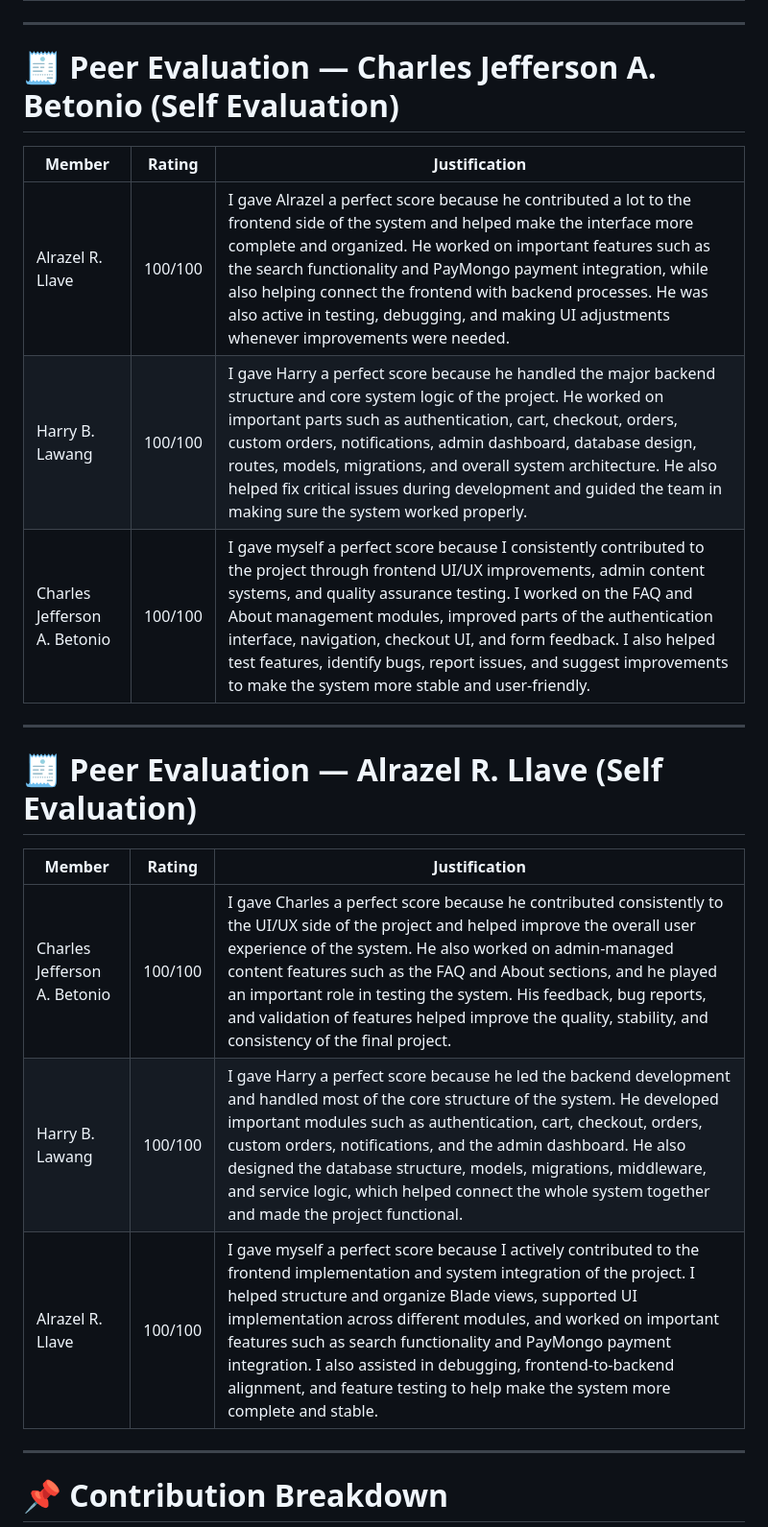
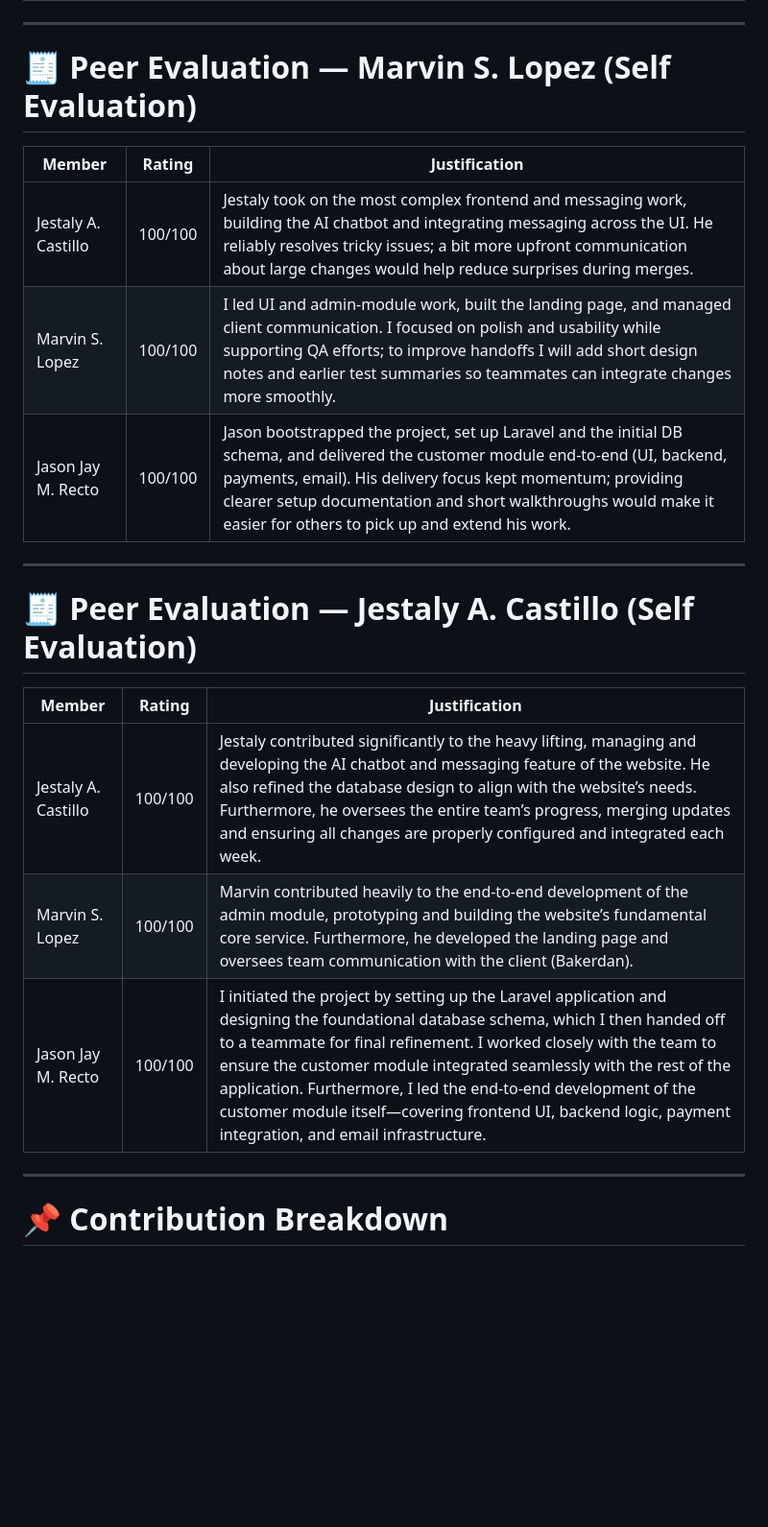
Before and after one commit to Rikitu03/BakerDan-Laravel-App, a Markdown page: README.md, the part around the change. Shown at 96% size. Drawn GitHub-style; blank space fills up the shorter version.

Commit message:
peer evaluation for lopez

```diff
--- a/README.md
+++ b/README.md
@@ -20,24 +20,22 @@
 
 ---
 
-# 🧾 Peer Evaluation — Charles Jefferson A. Betonio (Self Evaluation)
+# 🧾 Peer Evaluation — Marvin S. Lopez (Self Evaluation)
 
 | Member | Rating | Justification |
 |---|---|---|
-| Alrazel R. Llave | 100/100 | I gave Alrazel a perfect score because he contributed a lot to the frontend side of the system and helped make the interface more complete and organized. He worked on important features such as the search functionality and PayMongo payment integration, while also helping connect the frontend with backend processes. He was also active in testing, debugging, and making UI adjustments whenever improvements were needed. |
-| Harry B. Lawang | 100/100 | I gave Harry a perfect score because he handled the major backend structure and core system logic of the project. He worked on important parts such as authentication, cart, checkout, orders, custom orders, notifications, admin dashboard, database design, routes, models, migrations, and overall system architecture. He also helped fix critical issues during development and guided the team in making sure the system worked properly. |
-| Charles Jefferson A. Betonio | 100/100 | I gave myself a perfect score because I consistently contributed to the project through frontend UI/UX improvements, admin content systems, and quality assurance testing. I worked on the FAQ and About management modules, improved parts of the authentication interface, navigation, checkout UI, and form feedback. I also helped test features, identify bugs, report issues, and suggest improvements to make the system more stable and user-friendly. |
-
+| Jestaly A. Castillo | 100/100 | Jestaly took on the most complex frontend and messaging work, building the AI chatbot and integrating messaging across the UI. He reliably resolves tricky issues; a bit more upfront communication about large changes would help reduce surprises during merges. |
+| Marvin S. Lopez | 100/100 | I led UI and admin-module work, built the landing page, and managed client communication. I focused on polish and usability while supporting QA efforts; to improve handoffs I will add short design notes and earlier test summaries so teammates can integrate changes more smoothly. |
+| Jason Jay M. Recto | 100/100 | Jason bootstrapped the project, set up Laravel and the initial DB schema, and delivered the customer module end-to-end (UI, backend, payments, email). His delivery focus kept momentum; providing clearer setup documentation and short walkthroughs would make it easier for others to pick up and extend his work. |
 ---
 
-# 🧾 Peer Evaluation — Alrazel R. Llave (Self Evaluation)
+# 🧾 Peer Evaluation — Jestaly A. Castillo (Self Evaluation)
 
 | Member | Rating | Justification |
 |---|---|---|
-| Charles Jefferson A. Betonio | 100/100 | I gave Charles a perfect score because he contributed consistently to the UI/UX side of the project and helped improve the overall user experience of the system. He also worked on admin-managed content features such as the FAQ and About sections, and he played an important role in testing the system. His feedback, bug reports, and validation of features helped improve the quality, stability, and consistency of the final project. |
-| Harry B. Lawang | 100/100 | I gave Harry a perfect score because he led the backend development and handled most of the core structure of the system. He developed important modules such as authentication, cart, checkout, orders, custom orders, notifications, and the admin dashboard. He also designed the database structure, models, migrations, middleware, and service logic, which helped connect the whole system together and made the project functional. |
-| Alrazel R. Llave | 100/100 | I gave myself a perfect score because I actively contributed to the frontend implementation and system integration of the project. I helped structure and organize Blade views, supported UI implementation across different modules, and worked on important features such as search functionality and PayMongo payment integration. I also assisted in debugging, frontend-to-backend alignment, and feature testing to help make the system more complete and stable. |
-
+| Jestaly A. Castillo | 100/100 | Jestaly contributed significantly to the heavy lifting, managing and developing the AI chatbot and messaging feature of the website. He also refined the database design to align with the website’s needs. Furthermore, he oversees the entire team’s progress, merging updates and ensuring all changes are properly configured and integrated each week. |
+| Marvin S. Lopez | 100/100 | Marvin contributed heavily to the end-to-end development of the admin module, prototyping and building the website’s fundamental core service. Furthermore, he developed the landing page and oversees team communication with the client (Bakerdan). |
+| Jason Jay M. Recto | 100/100 | I initiated the project by setting up the Laravel application and designing the foundational database schema, which I then handed off to a teammate for final refinement. I worked closely with the team to ensure the customer module integrated seamlessly with the rest of the application. Furthermore, I led the end-to-end development of the customer module itself—covering frontend UI, backend logic, payment integration, and email infrastructure. |
 ---
 
 # 📌 Contribution Breakdown
```
